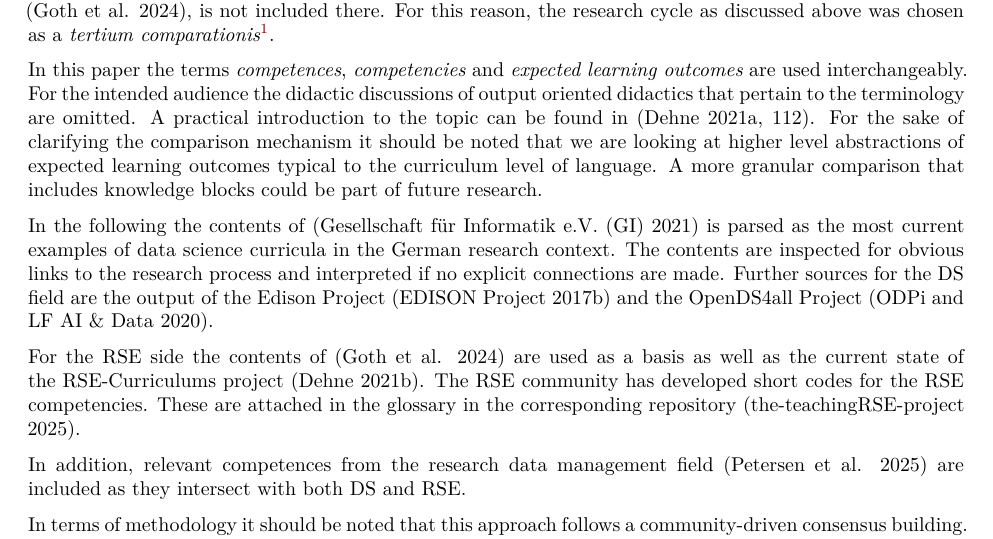
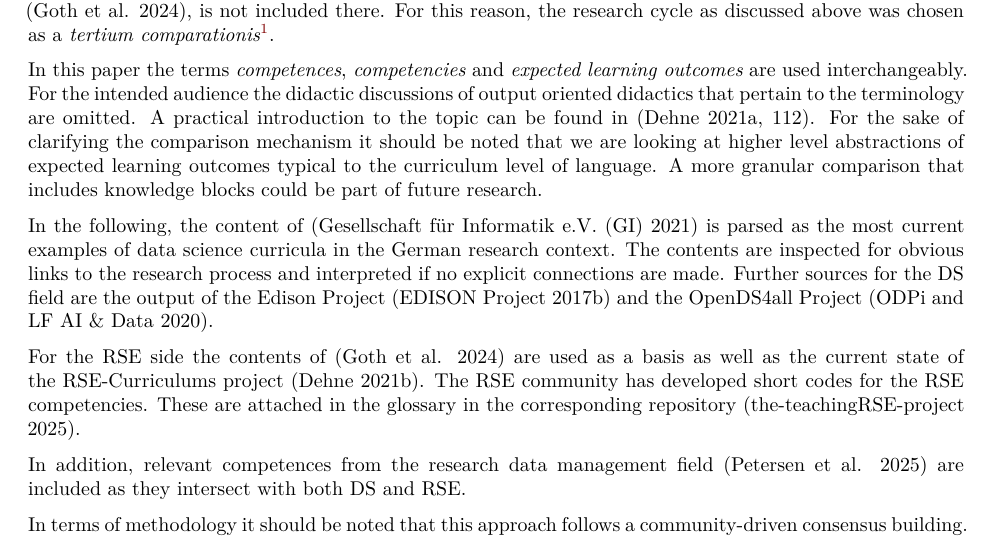
Before and after one commit to the-teachingRSE-project/ds2rse, a Quarto document (index.qmd): part of page 4 of 7, cut so that both start at the same text. Rendered offline with R 4.5, knitr and Pandoc in place of Quarto, then LaTeX, with nearby package versions.

Commit message:
use singular for 'content'

```diff
--- a/index.qmd
+++ b/index.qmd
@@ -101,7 +101,7 @@ For this reason, the research cycle as discussed above was chosen as a _tertium
 
 In this paper the terms _competences_, _competencies_ and _expected learning outcomes_ are used interchangeably. For the intended audience the didactic discussions of output oriented didactics that pertain to the terminology are omitted. A practical introduction to the topic can be found in [@Dehne2021, p.112]. For the sake of clarifying the comparison mechanism it should be noted that we are looking at higher level abstractions of expected learning outcomes typical to the curriculum level of language. A more granular comparison that includes knowledge blocks could be part of future research.
 
-In the following the contents of [@GI2021DataScience] is parsed as the most current examples
+In the following, the content of [@GI2021DataScience] is parsed as the most current examples
 of data science curricula in the German research context. The contents are inspected for obvious links to the research process
 and interpreted if no explicit connections are made. Further sources for the DS field are the output of the Edison Project [@EDSF2017] and the OpenDS4all Project [@OpenDS4All2020].
 
```
